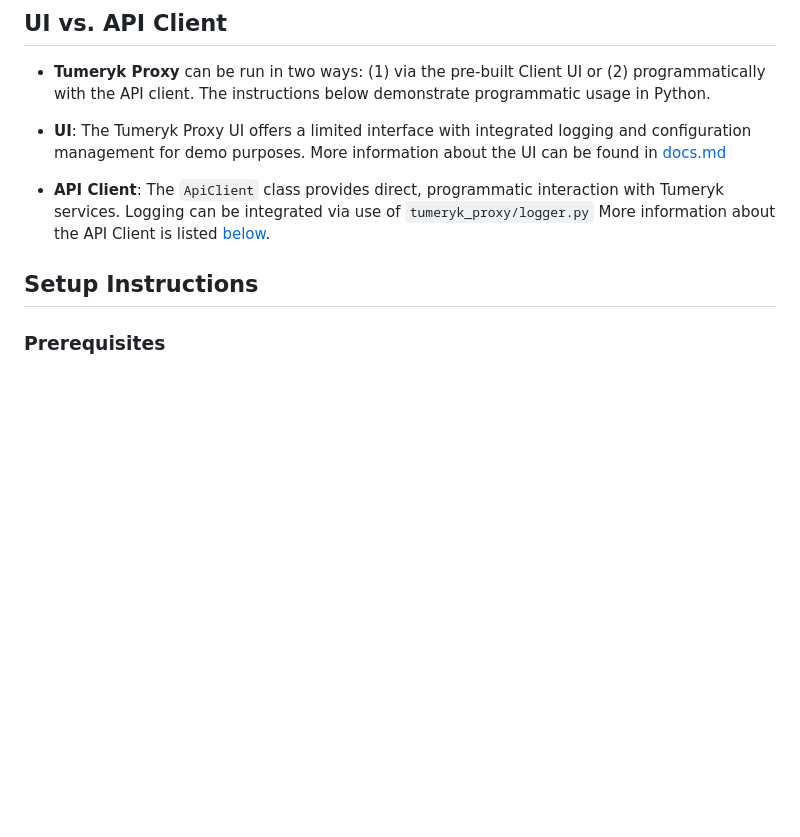
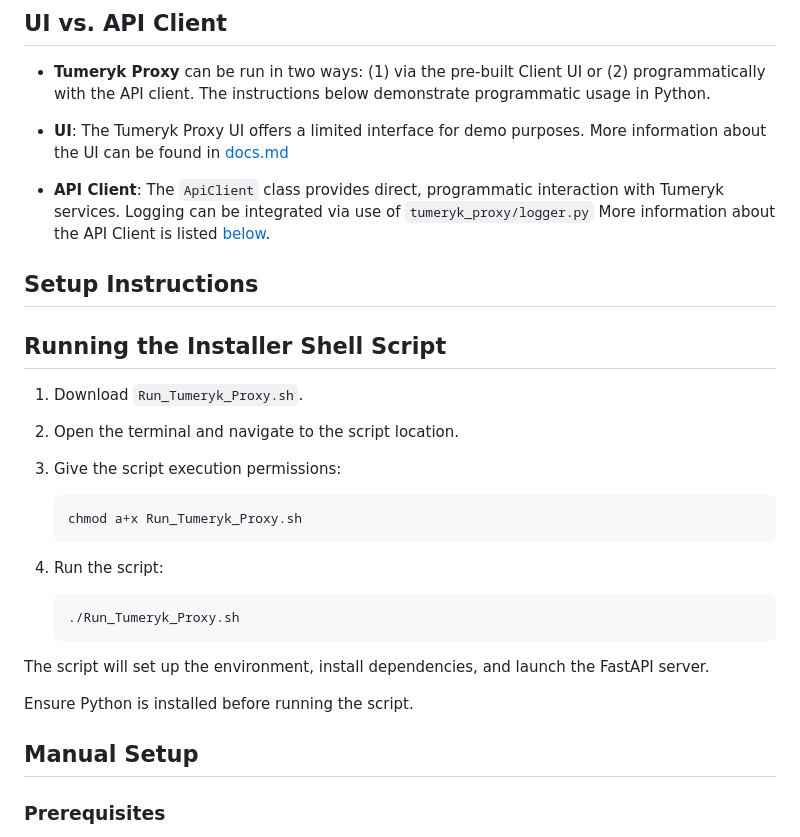
Before and after one commit to tumeryk/Tumeryk-Gen-AI-Security-Developer-SDK, a Markdown page: readme.md, the part around the change. Rendered like a GitHub page; blank space fills up the shorter version.

````diff
--- a/readme.md
+++ b/readme.md
@@ -9,13 +9,35 @@ Tumeryk Proxy is designed for secure interaction with LLMs and the Tumeryk Guard
 - **Tumeryk Proxy** can be run in two ways: (1) via the pre-built Client UI or (2) programmatically with the API client. The instructions below demonstrate programmatic usage in Python.
 
 
-- **UI**: The Tumeryk Proxy UI offers a limited interface with integrated logging and configuration management for demo purposes. More information about the UI can be found in [docs.md](https://github.com/tumeryk/Tumeryk-Gen-AI-Security-Developer-SDK/blob/develop/docs.md)
+- **UI**: The Tumeryk Proxy UI offers a limited interface for demo purposes. More information about the UI can be found in [docs.md](https://github.com/tumeryk/Tumeryk-Gen-AI-Security-Developer-SDK/blob/develop/docs.md)
 
 - **API Client**: The `ApiClient` class provides direct, programmatic interaction with Tumeryk services. Logging can be integrated via use of `tumeryk_proxy/logger.py` More information about the API Client is listed [below](https://github.com/tumeryk/Tumeryk-Gen-AI-Security-Developer-SDK/blob/develop/readme.md#running-tumeryk-proxy-api-client).
 
 
 ## Setup Instructions
 
+
+## Running the Installer Shell Script
+
+1. Download `Run_Tumeryk_Proxy.sh`.
+2. Open the terminal and navigate to the script location.
+3. Give the script execution permissions:
+
+   ```bash
+   chmod a+x Run_Tumeryk_Proxy.sh
+   ```
+
+4. Run the script:
+
+   ```bash
+   ./Run_Tumeryk_Proxy.sh
+   ```
+
+The script will set up the environment, install dependencies, and launch the FastAPI server.
+
+Ensure Python is installed before running the script.
+
+## Manual Setup
 ### Prerequisites
 - Python 3.8+
 - `pip` package manager
````
